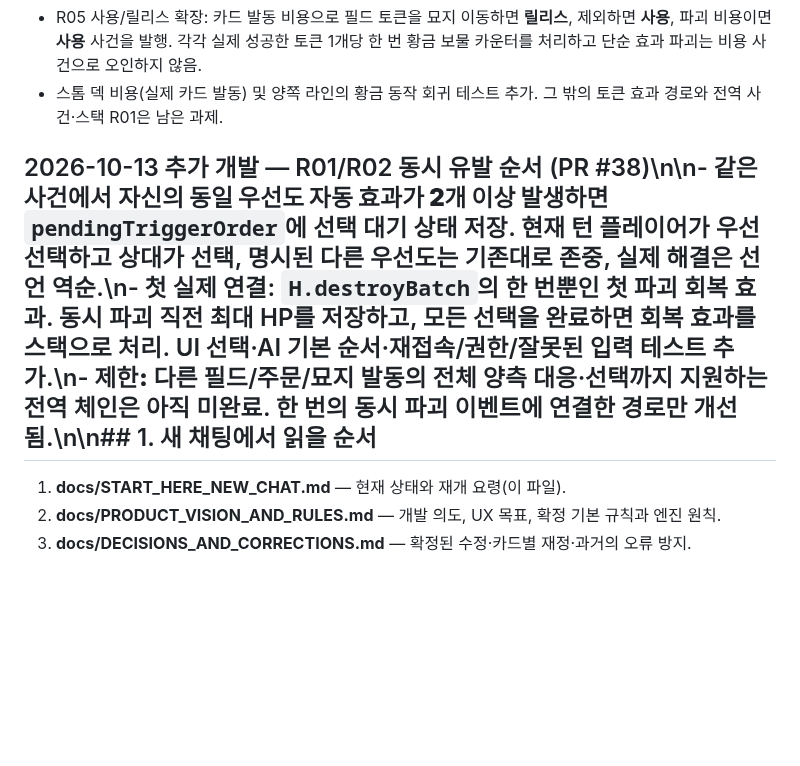
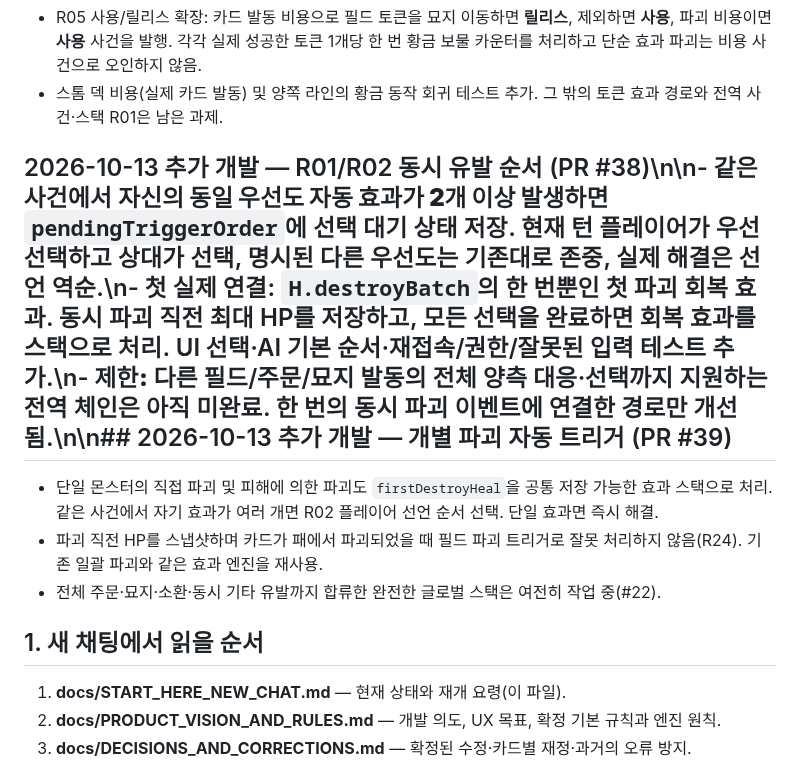
Before and after one commit to lesesang/Combine-of-Cards, a Markdown page: docs/START_HERE_NEW_CHAT.md, the part around the change. Rendered like a GitHub page; blank space fills up the shorter version.

Commit message:
docs(R01/R02): record individual destruction trigger scheduling and remaining chain gaps

```diff
--- a/docs/START_HERE_NEW_CHAT.md
+++ b/docs/START_HERE_NEW_CHAT.md
@@ -47,7 +47,13 @@
 - R05 사용/릴리스 확장: 카드 발동 비용으로 필드 토큰을 묘지 이동하면 **릴리스**, 제외하면 **사용**, 파괴 비용이면 **사용** 사건을 발행. 각각 실제 성공한 토큰 1개당 한 번 황금 보물 카운터를 처리하고 단순 효과 파괴는 비용 사건으로 오인하지 않음.
 - 스톰 덱 비용(실제 카드 발동) 및 양쪽 라인의 황금 동작 회귀 테스트 추가. 그 밖의 토큰 효과 경로와 전역 사건·스택 R01은 남은 과제.
 
-## 2026-10-13 추가 개발 — R01/R02 동시 유발 순서 (PR #38)\n\n- 같은 사건에서 **자신의 동일 우선도 자동 효과가 2개 이상 발생하면** `pendingTriggerOrder`에 선택 대기 상태 저장. 현재 턴 플레이어가 우선 선택하고 상대가 선택, 명시된 다른 우선도는 기존대로 존중, 실제 해결은 선언 역순.\n- 첫 실제 연결: `H.destroyBatch`의 한 번뿐인 첫 파괴 회복 효과. 동시 파괴 직전 최대 HP를 저장하고, 모든 선택을 완료하면 회복 효과를 스택으로 처리. UI 선택·AI 기본 순서·재접속/권한/잘못된 입력 테스트 추가.\n- **제한:** 다른 필드/주문/묘지 발동의 전체 양측 대응·선택까지 지원하는 전역 체인은 아직 미완료. 한 번의 동시 파괴 이벤트에 연결한 경로만 개선됨.\n\n## 1. 새 채팅에서 읽을 순서
+## 2026-10-13 추가 개발 — R01/R02 동시 유발 순서 (PR #38)\n\n- 같은 사건에서 **자신의 동일 우선도 자동 효과가 2개 이상 발생하면** `pendingTriggerOrder`에 선택 대기 상태 저장. 현재 턴 플레이어가 우선 선택하고 상대가 선택, 명시된 다른 우선도는 기존대로 존중, 실제 해결은 선언 역순.\n- 첫 실제 연결: `H.destroyBatch`의 한 번뿐인 첫 파괴 회복 효과. 동시 파괴 직전 최대 HP를 저장하고, 모든 선택을 완료하면 회복 효과를 스택으로 처리. UI 선택·AI 기본 순서·재접속/권한/잘못된 입력 테스트 추가.\n- **제한:** 다른 필드/주문/묘지 발동의 전체 양측 대응·선택까지 지원하는 전역 체인은 아직 미완료. 한 번의 동시 파괴 이벤트에 연결한 경로만 개선됨.\n\n## 2026-10-13 추가 개발 — 개별 파괴 자동 트리거 (PR #39)
+
+- 단일 몬스터의 직접 파괴 및 피해에 의한 파괴도 `firstDestroyHeal`을 공통 저장 가능한 효과 스택으로 처리. 같은 사건에서 자기 효과가 여러 개면 R02 플레이어 선언 순서 선택. 단일 효과면 즉시 해결.
+- 파괴 직전 HP를 스냅샷하며 카드가 패에서 파괴되었을 때 필드 파괴 트리거로 잘못 처리하지 않음(R24). 기존 일괄 파괴와 같은 효과 엔진을 재사용.
+- 전체 주문·묘지·소환·동시 기타 유발까지 합류한 완전한 글로벌 스택은 여전히 작업 중(#22).
+
+## 1. 새 채팅에서 읽을 순서
 
 1. **docs/START_HERE_NEW_CHAT.md** — 현재 상태와 재개 요령(이 파일).
 2. **docs/PRODUCT_VISION_AND_RULES.md** — 개발 의도, UX 목표, 확정 기본 규칙과 엔진 원칙.
```
